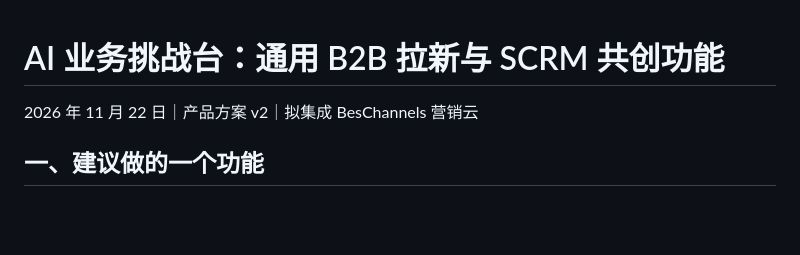
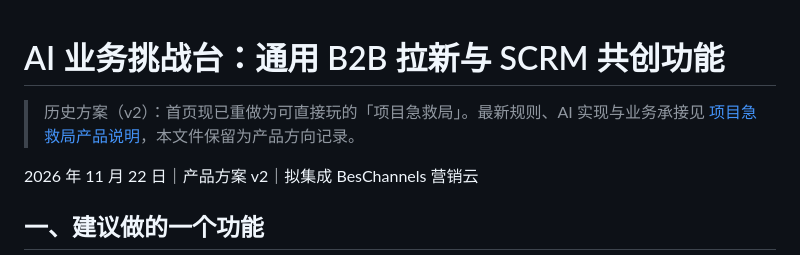
Before and after one commit to leo131496/UA_campaign, a Markdown page: docs/AI通用获客方案.md, the part around the change. Rendered like a GitHub page; blank space fills up the shorter version.

```diff
--- a/docs/AI通用获客方案.md
+++ b/docs/AI通用获客方案.md
@@ -1,4 +1,6 @@
 # AI 业务挑战台：通用 B2B 拉新与 SCRM 共创功能
+
+> 历史方案（v2）：首页现已重做为可直接玩的「项目急救局」。最新规则、AI 实现与业务承接见 [项目急救局产品说明](项目急救局-产品说明.md)，本文件保留为产品方向记录。
 
 2026 年 11 月 22 日｜产品方案 v2｜拟集成 BesChannels 营销云
 
```
Also changed, not shown: README.md (+48 -42 lines), docs/项目急救局-产品说明.md (added, +92 -0 lines), docs/项目急救局-验证记录.md (added, +20 -0 lines), assets/项目急救局-入口.png (added), assets/项目急救局-手机.png (added), assets/项目急救局-游戏中.png (added), assets/项目急救局-结算.png (added), 6 other files.
